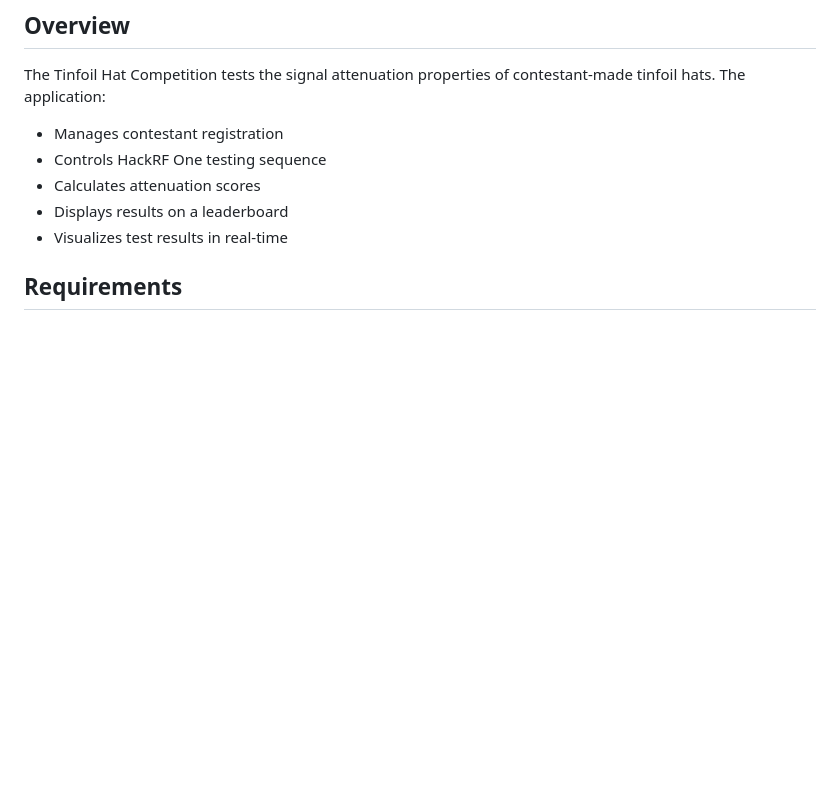
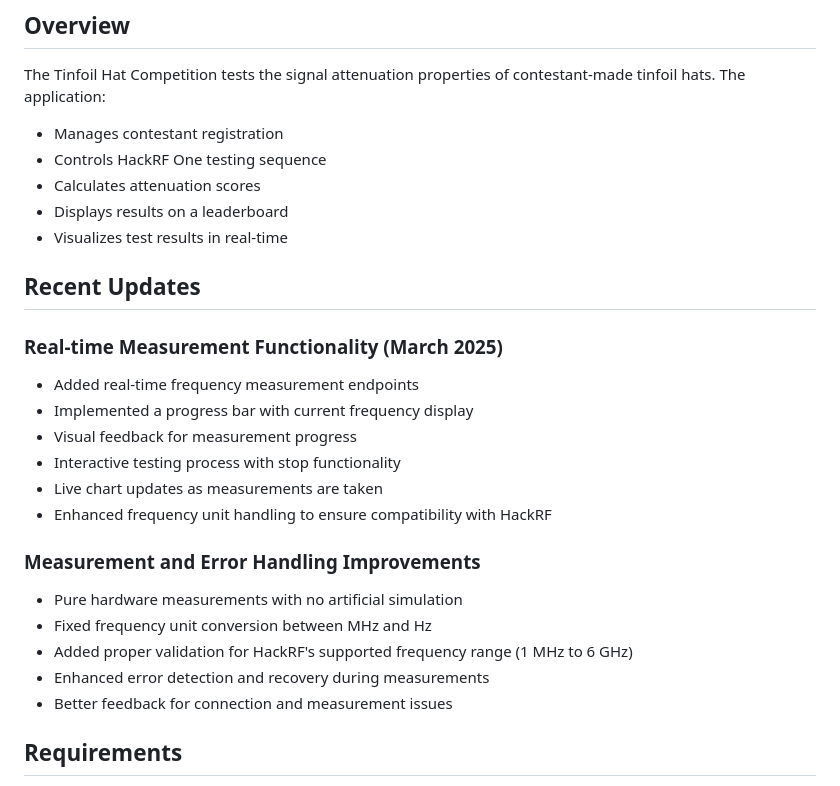
Before and after one commit to amne51ac/tinfoilhat, a Markdown page: README.md, the part around one of its changes. GitHub-like rendering; blank space fills up the shorter version.

```diff
--- a/README.md
+++ b/README.md
@@ -10,6 +10,23 @@ The Tinfoil Hat Competition tests the signal attenuation properties of contestan
 - Calculates attenuation scores
 - Displays results on a leaderboard
 - Visualizes test results in real-time
+
+## Recent Updates
+
+### Real-time Measurement Functionality (March 2025)
+- Added real-time frequency measurement endpoints
+- Implemented a progress bar with current frequency display
+- Visual feedback for measurement progress
+- Interactive testing process with stop functionality
+- Live chart updates as measurements are taken
+- Enhanced frequency unit handling to ensure compatibility with HackRF
+
+### Measurement and Error Handling Improvements
+- Pure hardware measurements with no artificial simulation
+- Fixed frequency unit conversion between MHz and Hz
+- Added proper validation for HackRF's supported frequency range (1 MHz to 6 GHz)
+- Enhanced error detection and recovery during measurements
+- Better feedback for connection and measurement issues
 
 ## Requirements
 
```
Also changed, not shown: other parts of README.md (+24 -8 lines).
